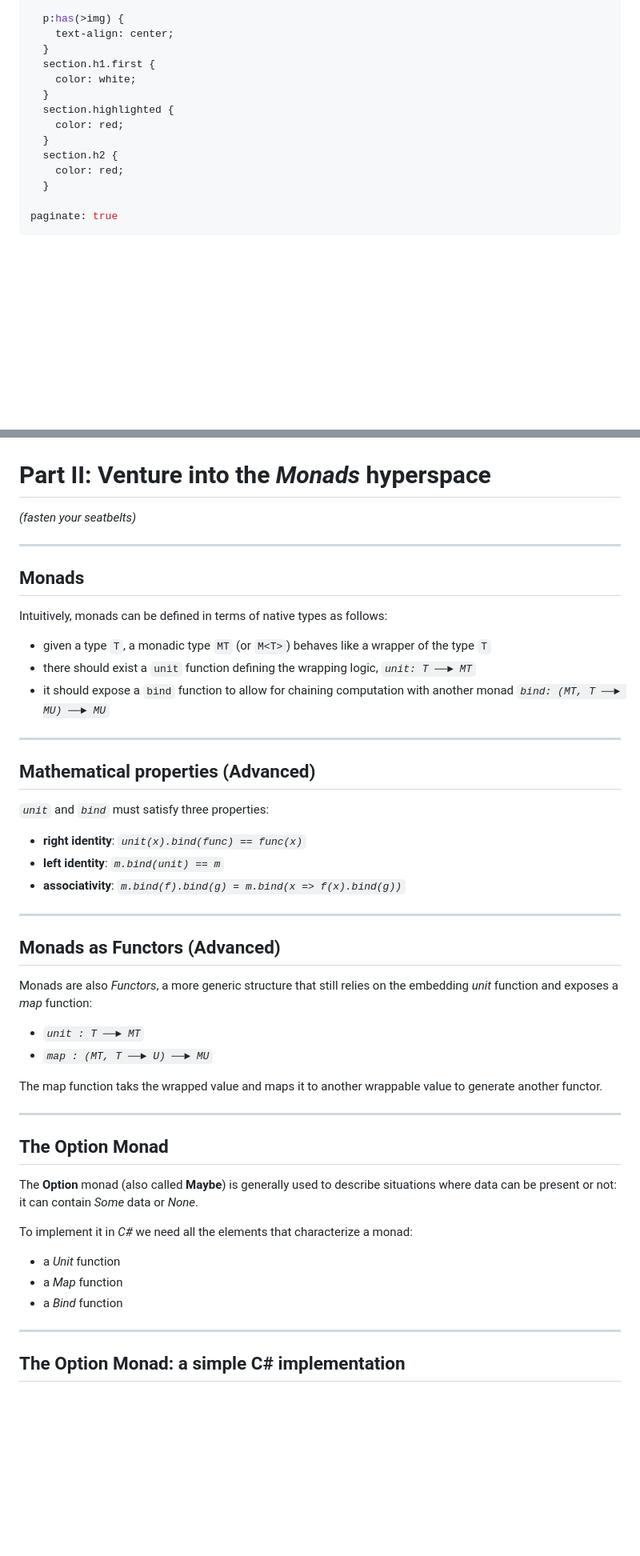
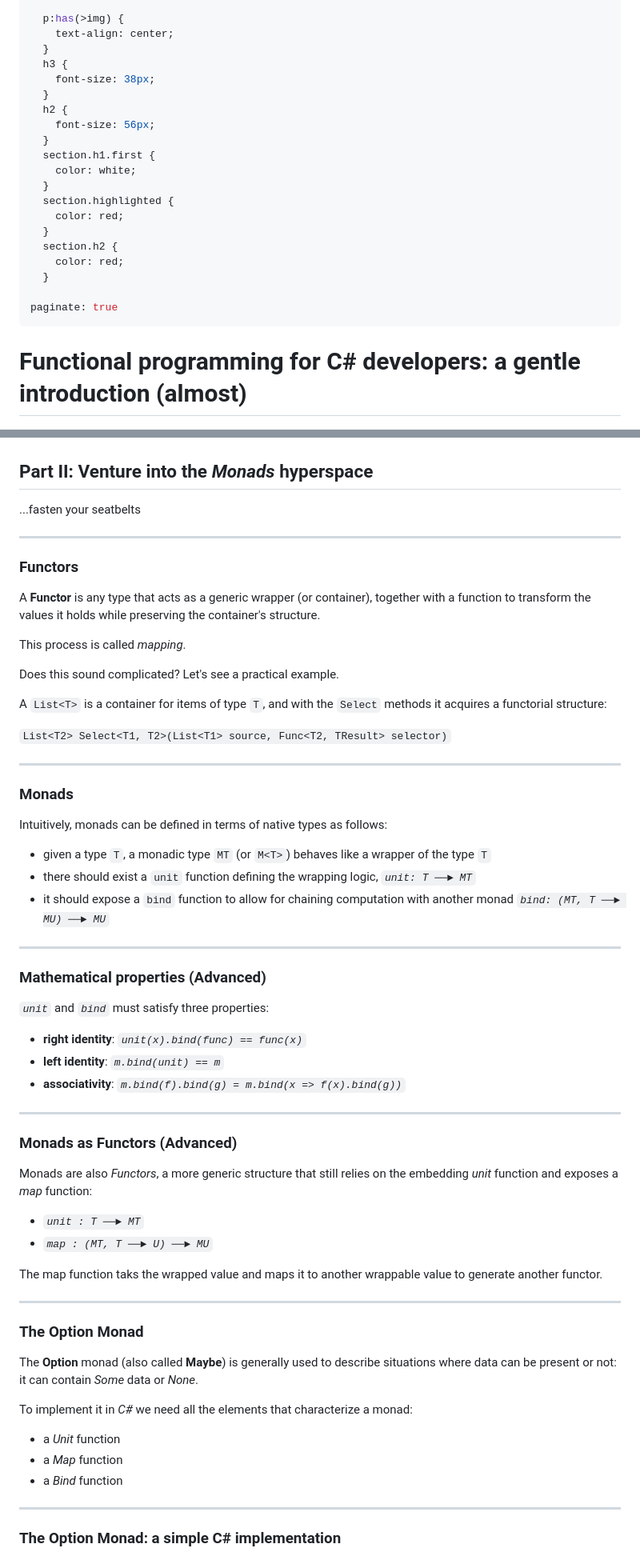
Before and after one commit to fabiolune/fp-for-csharp-devs, a Markdown page: src/main.md, 2 parts joined by grey strips. Shown: that part at 80% size. Rendered like a GitHub page; blank space fills up the shorter version.

Commit message:
added details on functors

````diff
--- a/src/main.md
+++ b/src/main.md
@@ -6,6 +6,12 @@ style: |
 
   p:has(>img) {
     text-align: center;
+  }
+  h3 {
+    font-size: 38px;
+  }
+  h2 {
+    font-size: 56px;
   }
   section.h1.first {
     color: white;
@@ -24,4 +30,6 @@ paginate: true
 <!-- _backgroundColor: #669 -->
 <!-- backgroundColor: #ddffff -->
 
+# Functional programming for C# developers: a gentle introduction (almost)
+
 ![bg left blur:5px](img/cover.jpg)
@@ -120,12 +128,28 @@ Functions natively support composition
 ---
 <!-- _color: white -->
 ![bg brightness:.4](img/hyperspace.jpg)
-# Part II: Venture into the _Monads_ hyperspace
-_(fasten your seatbelts)_
+
+## Part II: Venture into the _Monads_ hyperspace
+
+...fasten your seatbelts
 
 ---
 
-## Monads
+### Functors
+
+A __Functor__ is any type that acts as a generic wrapper (or container), together with a function to transform the values it holds while preserving the container's structure.
+
+This process is called _mapping_.
+
+Does this sound complicated? Let's see a practical example.
+
+A `List<T>` is a container for items of type `T`, and with the `Select` methods it acquires a functorial structure:
+
+```List<T2> Select<T1, T2>(List<T1> source, Func<T2, TResult> selector)```
+
+---
+
+### Monads
 
 Intuitively, monads can be defined in terms of native types as follows:
 
@@ -135,7 +159,7 @@ Intuitively, monads can be defined in terms of native types as follows:
 
 ---
 
-## Mathematical properties (Advanced)
+### Mathematical properties (Advanced)
 
 _`unit`_ and _`bind`_ must satisfy three properties:
 
@@ -145,7 +169,7 @@ _`unit`_ and _`bind`_ must satisfy three properties:
 
 ---
 
-## Monads as Functors (Advanced)
+### Monads as Functors (Advanced)
 
 Monads are also _Functors_, a more generic structure that still relies on the embedding _unit_ function and exposes a _map_ function:
 
@@ -156,16 +180,17 @@ The map function taks the wrapped value and maps it to another wrappable value t
 
 ---
 
-## The Option Monad
+### The Option Monad
 
 The __Option__ monad (also called __Maybe__) is generally used to describe situations where data can be present or not: it can contain _Some_ data or _None_.
 
 To implement it in _C#_ we need all the elements that characterize a monad:
-- a _Unit_ function
-- a _Map_ function
-- a _Bind_ function
+
+* a _Unit_ function
+* a _Map_ function
+* a _Bind_ function
 
 ---
 
-## The Option Monad: a simple C# implementation
+### The Option Monad: a simple C# implementation
 
````
Also changed, not shown: other parts of src/main.md (+27 -27 lines), README.md (+2 -2 lines), src/img/composition.png (deleted), src/img/function-composition.png (added), 1 other file.
